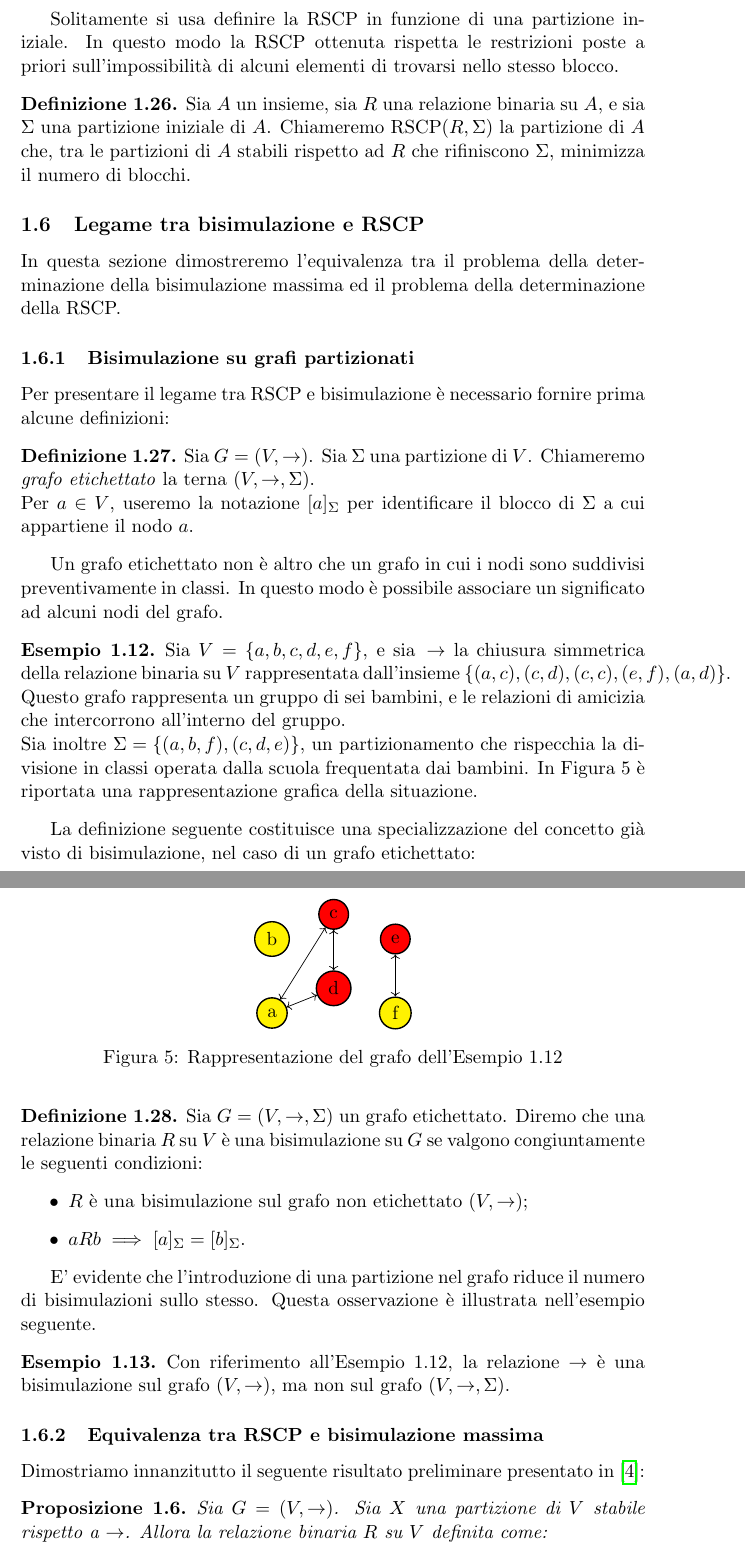
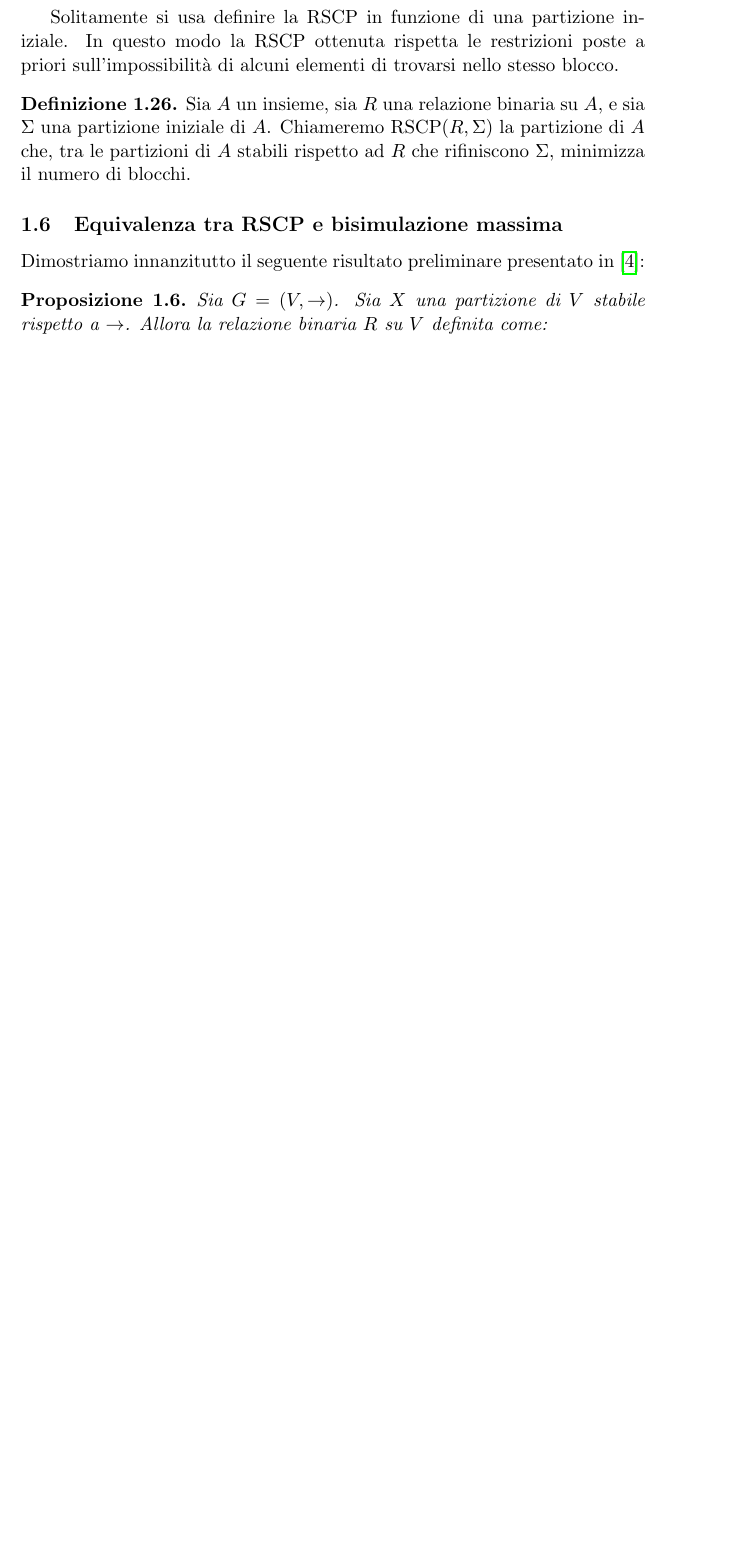
Before and after one commit to fandreuz/bsc-thesis, a LaTeX document (LaTex/document.tex, which reads LaTex/tex/sezione1/file.tex): two parts of pages 16 and 17 of 19 before the commit and part of page 16 of 17 after it, the two joined at a grey line, cut so that both start at the same text, the shorter picture padded with empty space. Compiled offline with pdfLaTeX.

Commit message:
rimossa la parte sulla bisimulazione con etichetta. non era necessaria per l'equivalenza

```diff
--- a/LaTex/tex/sezione1/file.tex
+++ b/LaTex/tex/sezione1/file.tex
@@ -605,58 +603,7 @@ Solitamente si usa definire la RSCP in funzione di una partizione iniziale. In q
     minimizza il numero di blocchi.
 \end{definition}
 
-\subsection{Legame tra bisimulazione e RSCP}
-In questa sezione dimostreremo l'equivalenza tra il problema della determinazione della bisimulazione massima ed il problema della determinazione della RSCP.
-\subsubsection{Bisimulazione su grafi partizionati}
-Per presentare il legame tra RSCP e bisimulazione è necessario fornire prima alcune definizioni:
-\begin{definition}
-    Sia $G = (V,\to)$. Sia $\Sigma$ una partizione di $V$. Chiameremo \emph{grafo etichettato} la terna $(V,\to,\Sigma)$.\\
-    Per $a \in V$, useremo la notazione $[a]_\Sigma$ per identificare il blocco di $\Sigma$ a cui appartiene il nodo $a$.
-\end{definition}
-Un grafo etichettato non è altro che un grafo in cui i nodi sono suddivisi preventivamente in classi. In questo modo è possibile associare un significato ad alcuni nodi del grafo.
-\begin{example}
-    \label{exa:friends}
-    Sia $V = \{a,b,c,d,e,f\}$, e sia \,$\to$ la chiusura simmetrica della relazione binaria su $V$ rappresentata dall'insieme $\{(a,c),(c,d),(c,c),(e,f),(a,d)\}$. Questo grafo rappresenta un gruppo di sei bambini,
-    e le relazioni di amicizia che intercorrono all'interno del gruppo.\\
-    Sia inoltre $\Sigma = \{(a,b,f),(c,d,e)\}$, un partizionamento che rispecchia la divisione in classi operata dalla scuola frequentata dai bambini. In Figura \ref*{fig:friends} è riportata una rappresentazione grafica della situazione.
-
-    \begin{figure}[t]
-        \centering
-        \begin{tikzpicture}[scale=0.5]
-            \begin{scope}[every node/.style={circle,thick,draw}]
-                \node (a)[fill=yellow] at (0,0) {a};
-                \node (b)[fill=yellow] at (0,3) {b};
-                \node (c)[fill=red] at (2.5,4) {c};
-                \node (d)[fill=red] at (2.5,1) {d};
-                \node (e)[fill=red] at (5,3) {e};
-                \node (f)[fill=yellow] at (5,0) {f};
-            \end{scope}
-
-            \begin{scope}
-                \path [<->] (a) edge node {} (c);
-                \path [<->] (c) edge node {} (d);
-                \path [<->] (e) edge node {} (f);
-                \path [<->] (a) edge node {} (d);
-            \end{scope}
-            \end{tikzpicture}
-        \caption{Rappresentazione del grafo dell'Esempio \ref*{exa:friends}}
-        \label{fig:friends}
-    \end{figure}
-\end{example}
-La definizione seguente costituisce una specializzazione del concetto già visto di bisimulazione, nel caso di un grafo etichettato:
-\begin{definition}
-    Sia $G = (V,\to,\Sigma)$ un grafo etichettato. Diremo che una relazione binaria $R$ su $V$ è una bisimulazione su $G$ se valgono congiuntamente le seguenti condizioni:
-    \begin{itemize}
-        \item $R$ è una bisimulazione sul grafo non etichettato $(V,\to)$;
-        \item $a R b \implies [a]_\Sigma = [b]_\Sigma$.
-    \end{itemize}
-\end{definition}
-E' evidente che l'introduzione di una partizione nel grafo riduce il numero di bisimulazioni sullo stesso. Questa osservazione è illustrata nell'esempio seguente.
-\begin{example}
-    Con riferimento all'Esempio \ref*{exa:friends}, la relazione $\to$ è una bisimulazione sul grafo $(V,\to)$, ma non sul grafo $(V,\to,\Sigma)$.
-\end{example}
-
-\subsubsection{Equivalenza tra RSCP e bisimulazione massima}
+\subsection{Equivalenza tra RSCP e bisimulazione massima}
 Dimostriamo innanzitutto il seguente risultato preliminare presentato in \cite{gentilini}:
 \begin{proposition}
     Sia $G = (V,\to)$. Sia $X$ una partizione di $V$ stabile rispetto a $\to$. Allora la relazione binaria $R$ su $V$ definita come:
```
Also changed, not shown: LaTex/document.pdf, LaTex/tex/sezione1/file.tex (8 more changed lines).
